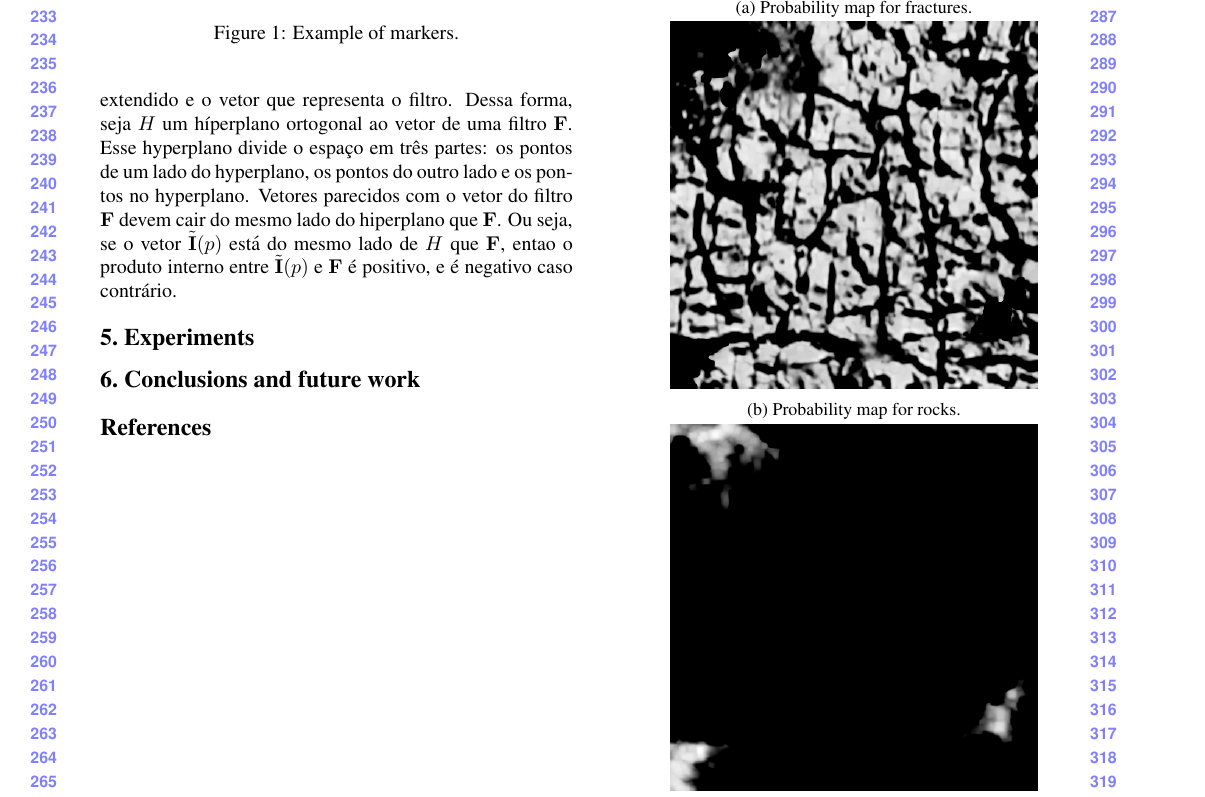
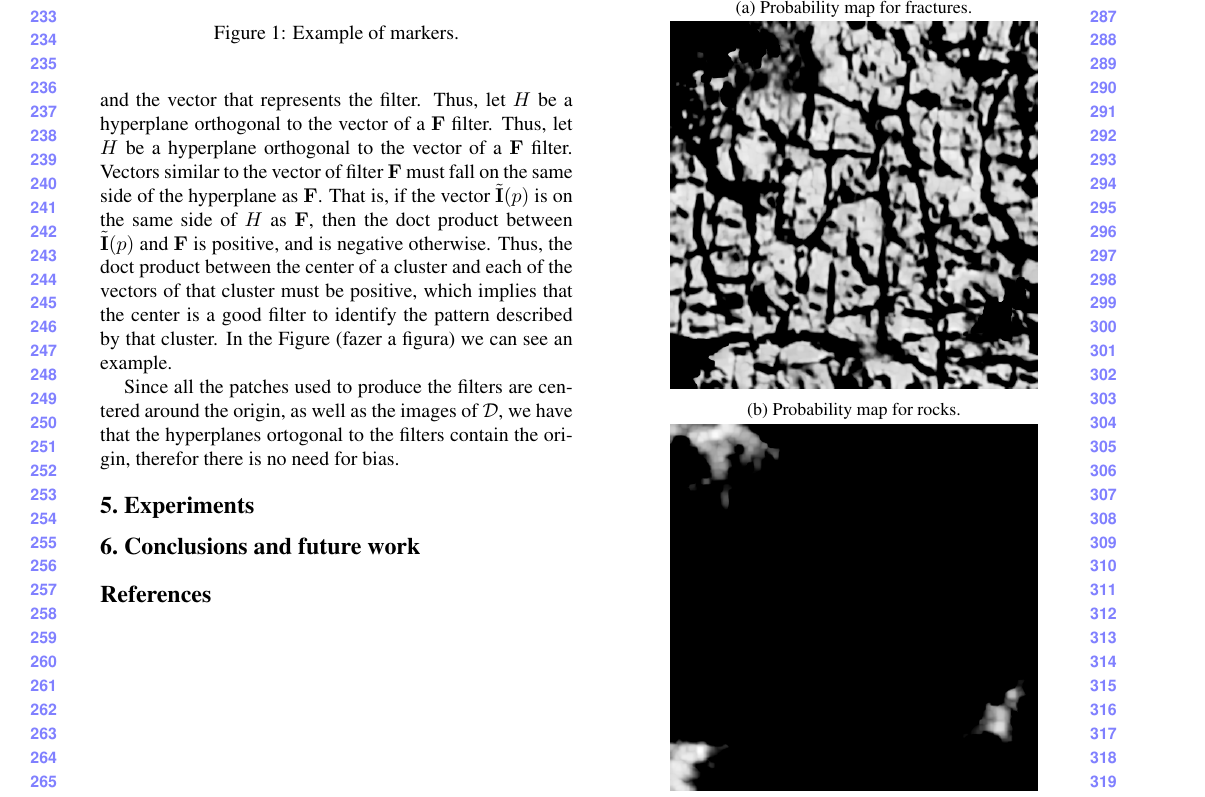
Before and after one commit to LIDS-papers/2020_deSouza_GRSL_Coconuts, a LaTeX document (egpaper_for_review.tex): part of page 3 of 4, cut so that both start at the same text. Compiled offline with pdfLaTeX.

Commit message:
describe method

```diff
--- a/egpaper_for_review.tex
+++ b/egpaper_for_review.tex
@@ -170,7 +170,9 @@ Given the set of patches $\Pa(\pDD)$ of the subset of images $\pDD$, we use a cl
 
 However, for it to work properly, patches and images need to be centered at the origin. For this, we use the information from the patches to calculate the mean and standard deviation per band. If the patches are representative of images of $\pDD$ the mean and standard deviation (per band) of $\Pa$ are very close to the mean and standard deviation (per band) of $\pDD$.
 
-Observe que a convolução em um spel $p \in D$ corresponde ao produto interno do vetor de carterísticas locais extendido e o vetor que representa o filtro. Dessa forma, seja $H$ um híperplano ortogonal ao vetor de uma filtro $\mF$. Esse hyperplano divide o espaço em três partes: os pontos de um lado do hyperplano, os pontos do outro lado e os pontos no hyperplano. Vetores parecidos com o vetor do filtro $\mF$ devem cair do mesmo lado do hiperplano que $\mF$. Ou seja, se o vetor $\E(p)$ está do mesmo lado de $H$ que $\mF$, entao o produto interno entre $\E(p)$ e $\mF$ é positivo, e é negativo caso contrário.
+Note that the convolution in a spel $p \in D$ corresponds to the doct product of the locally extended feature vecture and the vector that represents the filter. Thus, let $H$ be a hyperplane orthogonal to the vector of a $\mF$ filter. Thus, let $ H $ be a hyperplane orthogonal to the vector of a $ \mF$ filter. Vectors similar to the vector of filter $\mF$ must fall on the same side of the hyperplane as $\mF$. That is, if the vector $\E(p)$ is on the same side of $H$ as $\mF$, then the doct product between $\E (p)$ and $\mF$ is positive, and is negative otherwise. Thus, the doct product between the center of a cluster and each of the vectors of that cluster must be positive, which implies that the center is a good filter to identify the pattern described by that cluster. In the Figure (fazer a figura) we can see an example.
+
+Since all the patches used to produce the filters are centered around the origin, as well as the images of $\D$, we have that the hyperplanes ortogonal to the filters contain the origin, therefor there is no need for bias.
 
 \begin{figure}[t]
   \begin{center}
```
